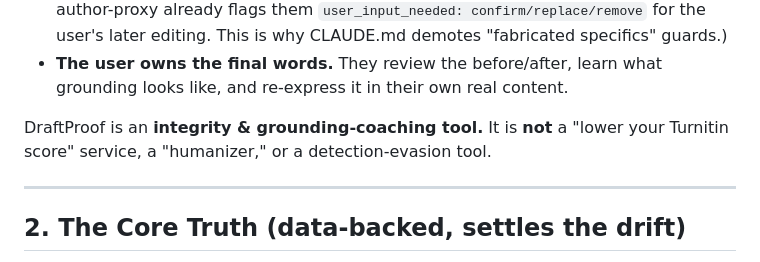
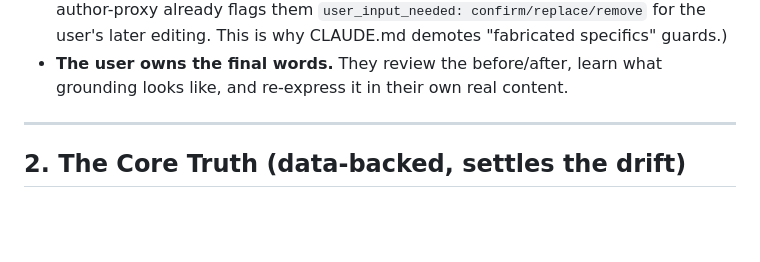
Before and after one commit to kianwoon/draftproof-services, a Markdown page: docs/draftproof_alignment_principles.md, the part around the change. Rendered like a GitHub page; blank space fills up the shorter version.

Commit message:
docs(alignment): remove the 'not a detection-evasion tool' guardrail line
Maintainer decision: drop the explicit 'not a lower-your-Turnitin-score service / humanizer / detection-evasion tool' line from the alignment principles while revisiting the detection / Turnitin-parity direction.

```diff
--- a/docs/draftproof_alignment_principles.md
+++ b/docs/draftproof_alignment_principles.md
@@ -26,8 +26,6 @@ between the service's signals and its charter.
 - **The user owns the final words.** They review the before/after, learn what grounding
   looks like, and re-express it in their own real content.
 
-DraftProof is an **integrity & grounding-coaching tool.** It is **not** a "lower your
-Turnitin score" service, a "humanizer," or a detection-evasion tool.
 
 ---
 
```
